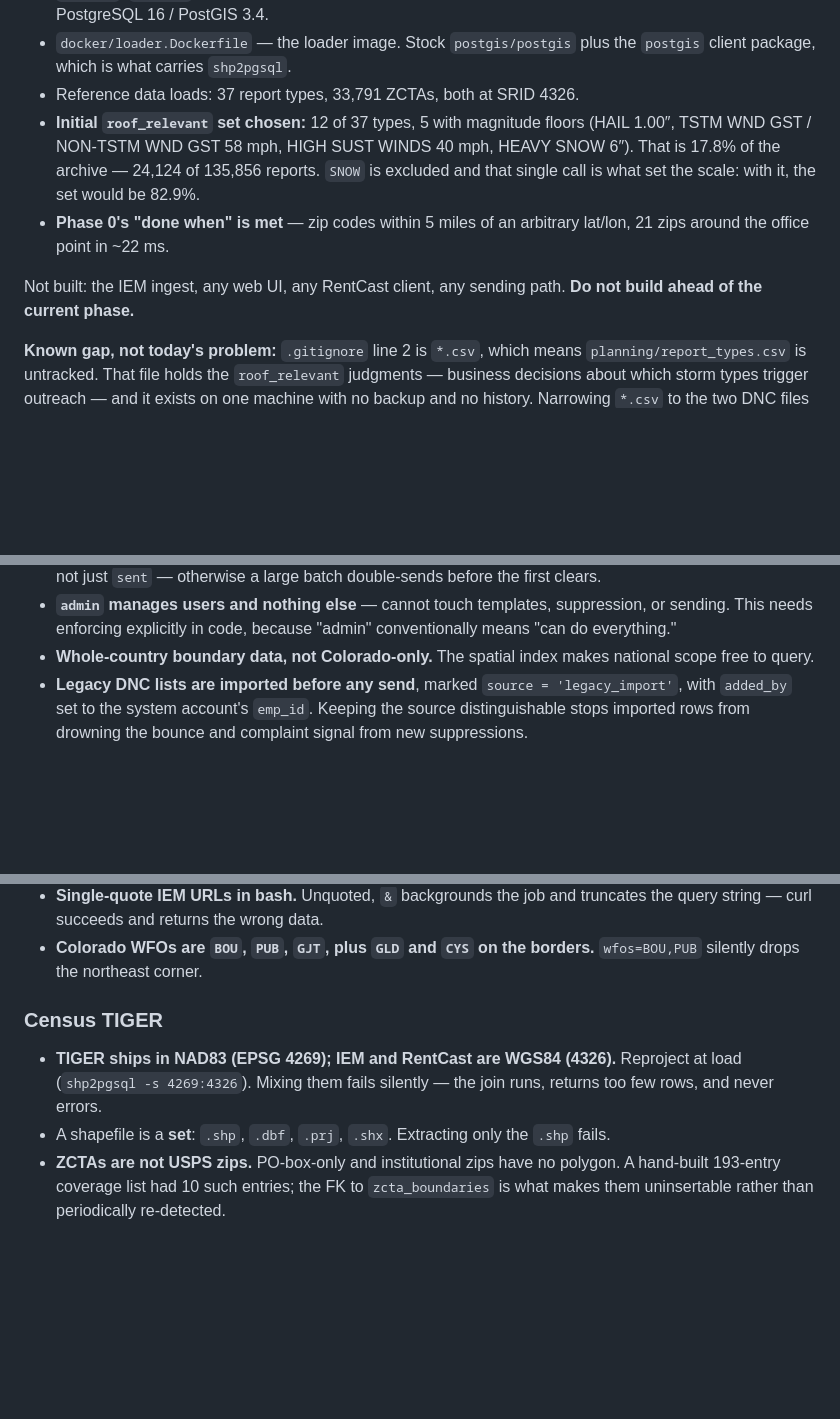
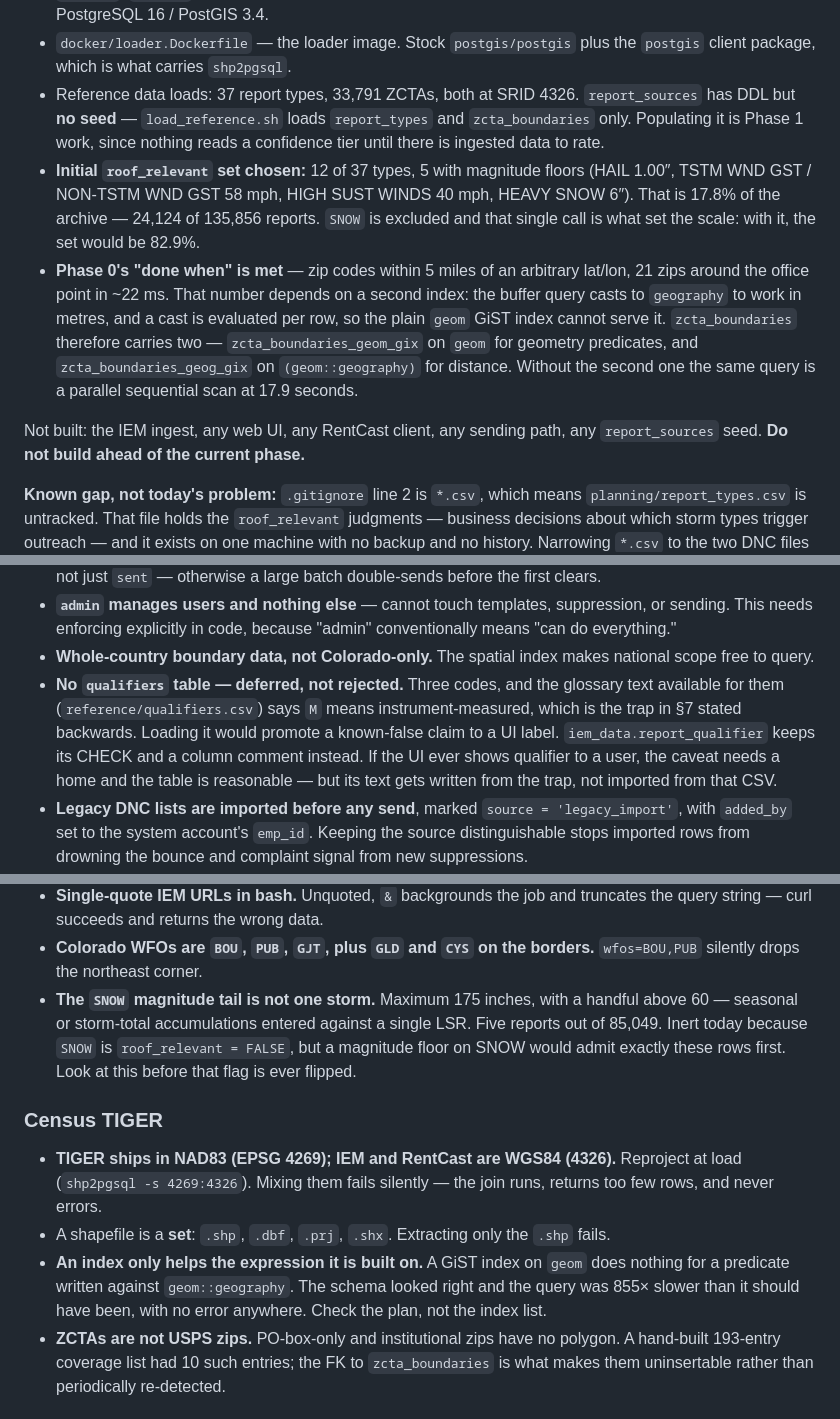
Before and after one commit to justynlarry/Hail-System, a Markdown page: docs/hail-consolidated.md, 3 parts joined by grey strips. Rendered like a GitHub page; blank space fills up the shorter version.

Commit message:
Re-sync the consolidated brief against the repo
Nothing in sql/ or scripts/ changed since 8989aa2, but the brief had drifted
from the decision log.

- Note report_sources has DDL but no seed; the loader fills report_types and
  zcta_boundaries only
- Explain the ~22 ms buffer query: it depends on the geography index, not the
  geometry one
- Record the qualifiers-table deferral and why the existing glossary CSV is
  unloadable
- Add two traps: the SNOW magnitude tail, and that an index only helps the
  expression it is built on
- Fix the repo layout for sql/003 and docs/schema-review.md

Co-Authored-By: Claude Opus 5 <noreply@anthropic.com>
Claude-Session: https://claude.ai/code/session_012xjktysvbP2pNggcFQWW37

```diff
--- a/docs/hail-consolidated.md
+++ b/docs/hail-consolidated.md
@@ -70,15 +72,25 @@ Built so far:
 - `docker/loader.Dockerfile` — the loader image. Stock `postgis/postgis` plus
   the `postgis` client package, which is what carries `shp2pgsql`.
 - Reference data loads: 37 report types, 33,791 ZCTAs, both at SRID 4326.
+  `report_sources` has DDL but **no seed** — `load_reference.sh` loads
+  `report_types` and `zcta_boundaries` only. Populating it is Phase 1 work,
+  since nothing reads a confidence tier until there is ingested data to rate.
 - **Initial `roof_relevant` set chosen:** 12 of 37 types, 5 with magnitude
   floors (HAIL 1.00″, TSTM WND GST / NON-TSTM WND GST 58 mph, HIGH SUST WINDS
   40 mph, HEAVY SNOW 6″). That is 17.8% of the archive — 24,124 of 135,856
   reports. `SNOW` is excluded and that single call is what set the scale: with
   it, the set would be 82.9%.
 - **Phase 0's "done when" is met** — zip codes within 5 miles of an arbitrary
-  lat/lon, 21 zips around the office point in ~22 ms.
+  lat/lon, 21 zips around the office point in ~22 ms. That number depends on a
+  second index: the buffer query casts to `geography` to work in metres, and a
+  cast is evaluated per row, so the plain `geom` GiST index cannot serve it.
+  `zcta_boundaries` therefore carries two — `zcta_boundaries_geom_gix` on `geom`
+  for geometry predicates, and `zcta_boundaries_geog_gix` on `(geom::geography)`
+  for distance. Without the second one the same query is a parallel sequential
+  scan at 17.9 seconds.
 
-Not built: the IEM ingest, any web UI, any RentCast client, any sending path.
+Not built: the IEM ingest, any web UI, any RentCast client, any sending path,
+any `report_sources` seed.
 **Do not build ahead of the current phase.**
 
 **Known gap, not today's problem:** `.gitignore` line 2 is `*.csv`, which means
@@ -282,6 +294,13 @@ through; re-proposing the opposite needs a new reason, not a fresh opinion.
   "admin" conventionally means "can do everything."
 - **Whole-country boundary data, not Colorado-only.** The spatial index makes
   national scope free to query.
+- **No `qualifiers` table — deferred, not rejected.** Three codes, and the
+  glossary text available for them (`reference/qualifiers.csv`) says `M` means
+  instrument-measured, which is the trap in §7 stated backwards. Loading it
+  would promote a known-false claim to a UI label. `iem_data.report_qualifier`
+  keeps its CHECK and a column comment instead. If the UI ever shows qualifier
+  to a user, the caveat needs a home and the table is reasonable — but its text
+  gets written from the trap, not imported from that CSV.
 - **Legacy DNC lists are imported before any send**, marked
   `source = 'legacy_import'`, with `added_by` set to the system account's
   `emp_id`. Keeping the source distinguishable stops imported rows from drowning
@@ -322,6 +341,11 @@ These have already bitten. Do not re-discover them.
   truncates the query string — curl succeeds and returns the wrong data.
 - **Colorado WFOs are `BOU`, `PUB`, `GJT`, plus `GLD` and `CYS` on the borders.**
   `wfos=BOU,PUB` silently drops the northeast corner.
+- **The `SNOW` magnitude tail is not one storm.** Maximum 175 inches, with a
+  handful above 60 — seasonal or storm-total accumulations entered against a
+  single LSR. Five reports out of 85,049. Inert today because `SNOW` is
+  `roof_relevant = FALSE`, but a magnitude floor on SNOW would admit exactly
+  these rows first. Look at this before that flag is ever flipped.
 
 ### Census TIGER
 - **TIGER ships in NAD83 (EPSG 4269); IEM and RentCast are WGS84 (4326).**
@@ -329,6 +353,10 @@ These have already bitten. Do not re-discover them.
   join runs, returns too few rows, and never errors.
 - A shapefile is a **set**: `.shp`, `.dbf`, `.prj`, `.shx`. Extracting only the
   `.shp` fails.
+- **An index only helps the expression it is built on.** A GiST index on `geom`
+  does nothing for a predicate written against `geom::geography`. The schema
+  looked right and the query was 855× slower than it should have been, with no
+  error anywhere. Check the plan, not the index list.
 - **ZCTAs are not USPS zips.** PO-box-only and institutional zips have no
   polygon. A hand-built 193-entry coverage list had 10 such entries; the FK to
   `zcta_boundaries` is what makes them uninsertable rather than periodically
```
Also changed, not shown: other parts of docs/hail-consolidated.md (+8 -5 lines).
